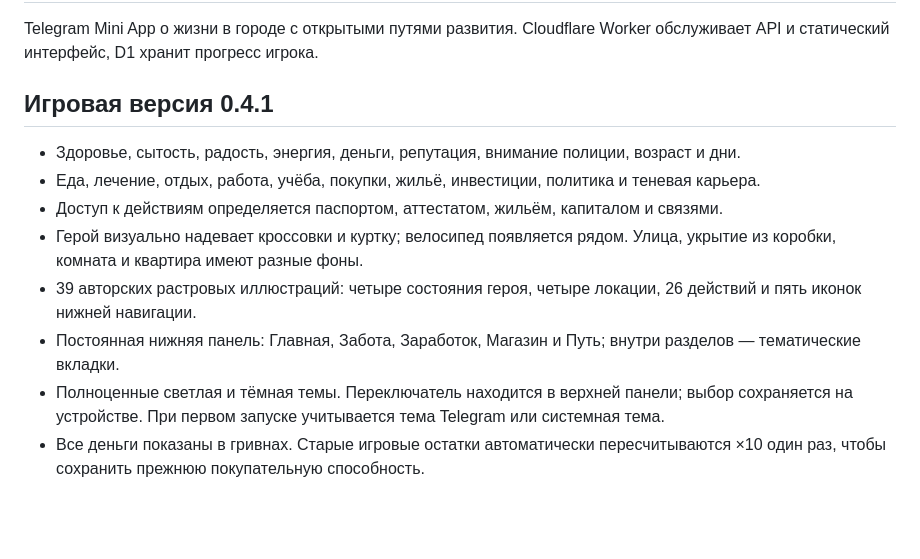
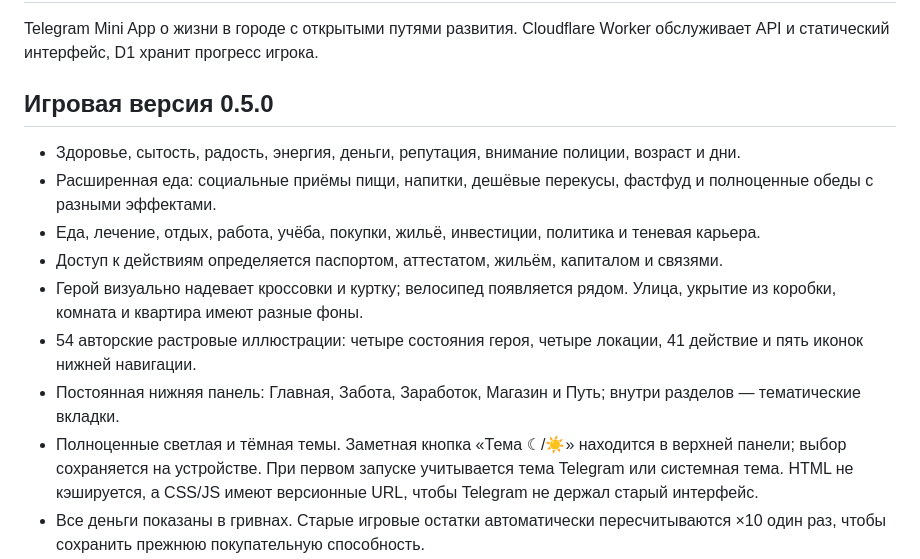
Before and after one commit to maksutenkox/my-bomz-bot, a Markdown page: README.md, the part around the change. GitHub-like rendering; blank space fills up the shorter version.

Commit message:
Document v0.5 food and theme update

```diff
--- a/README.md
+++ b/README.md
@@ -2,15 +2,16 @@
 
 Telegram Mini App о жизни в городе с открытыми путями развития. Cloudflare Worker обслуживает API и статический интерфейс, D1 хранит прогресс игрока.
 
-## Игровая версия 0.4.1
+## Игровая версия 0.5.0
 
 - Здоровье, сытость, радость, энергия, деньги, репутация, внимание полиции, возраст и дни.
+- Расширенная еда: социальные приёмы пищи, напитки, дешёвые перекусы, фастфуд и полноценные обеды с разными эффектами.
 - Еда, лечение, отдых, работа, учёба, покупки, жильё, инвестиции, политика и теневая карьера.
 - Доступ к действиям определяется паспортом, аттестатом, жильём, капиталом и связями.
 - Герой визуально надевает кроссовки и куртку; велосипед появляется рядом. Улица, укрытие из коробки, комната и квартира имеют разные фоны.
-- 39 авторских растровых иллюстраций: четыре состояния героя, четыре локации, 26 действий и пять иконок нижней навигации.
+- 54 авторские растровые иллюстрации: четыре состояния героя, четыре локации, 41 действие и пять иконок нижней навигации.
 - Постоянная нижняя панель: Главная, Забота, Заработок, Магазин и Путь; внутри разделов — тематические вкладки.
-- Полноценные светлая и тёмная темы. Переключатель находится в верхней панели; выбор сохраняется на устройстве. При первом запуске учитывается тема Telegram или системная тема.
+- Полноценные светлая и тёмная темы. Заметная кнопка «Тема ☾/☀» находится в верхней панели; выбор сохраняется на устройстве. При первом запуске учитывается тема Telegram или системная тема. HTML не кэшируется, а CSS/JS имеют версионные URL, чтобы Telegram не держал старый интерфейс.
 - Все деньги показаны в гривнах. Старые игровые остатки автоматически пересчитываются ×10 один раз, чтобы сохранить прежнюю покупательную способность.
 - Жильё открывается последовательно: улица → укрытие → съёмная комната → квартира. Более комфортное жильё усиливает сон и смягчает ежедневное падение здоровья. Комната и квартира требуют аренды; после двух неоплаченных дней игрок возвращается к укрытию.
 - Каждый день списывает потребности и аренду, инвестиции и команда дают доход.
```
